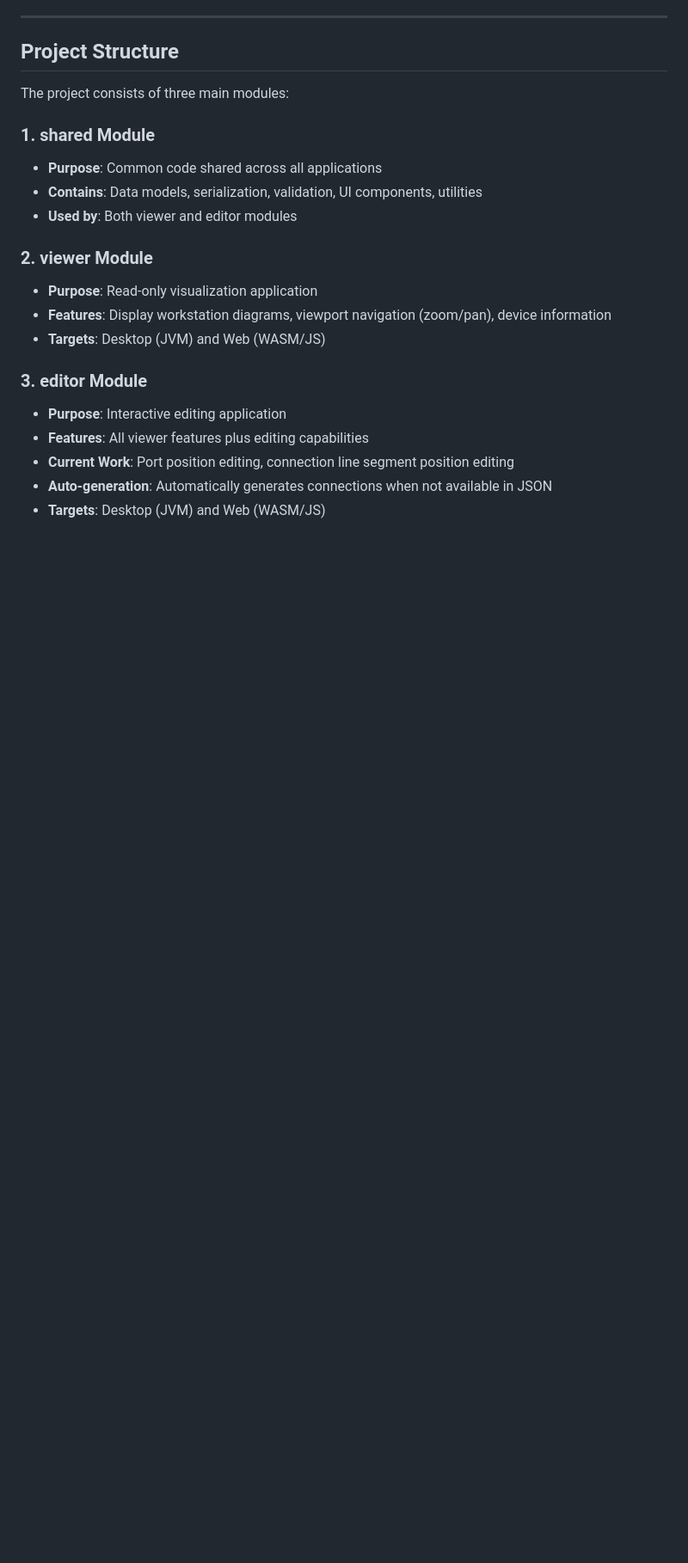
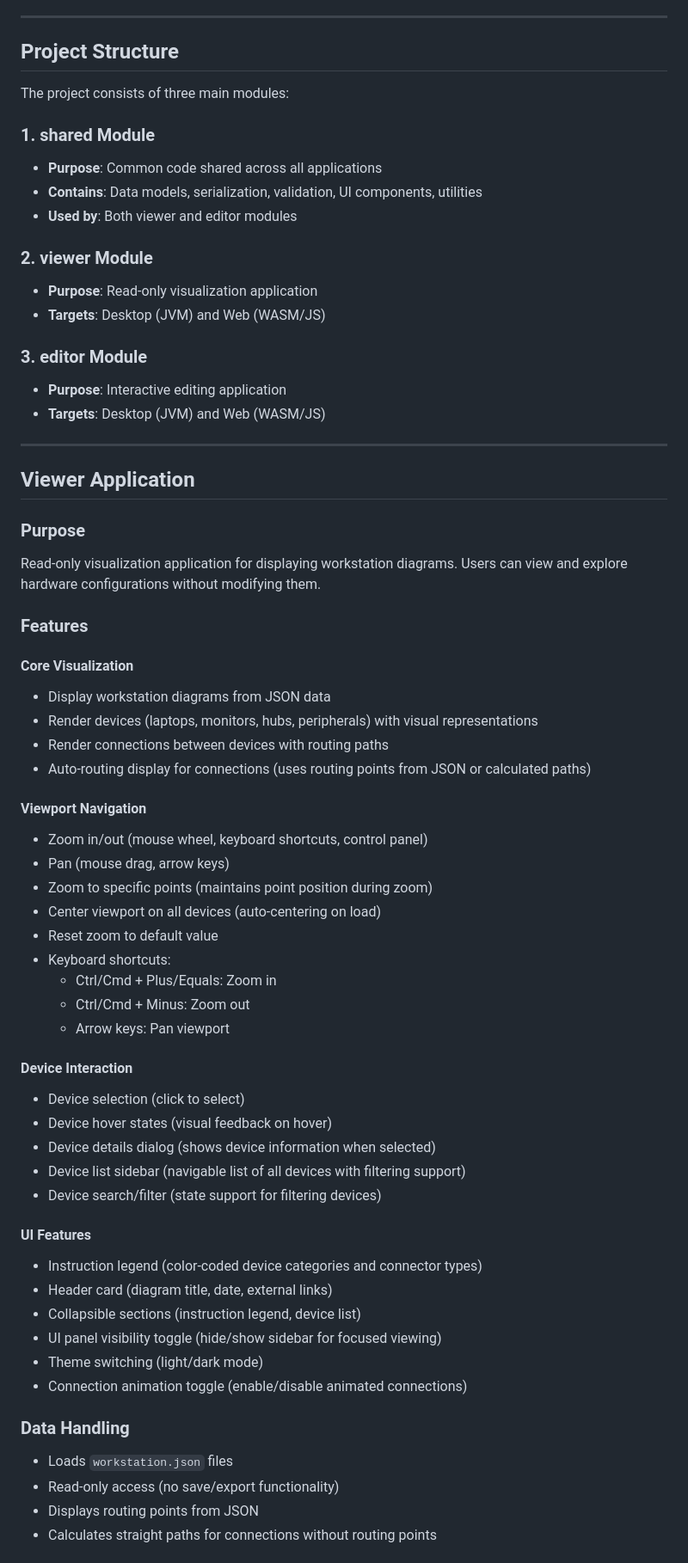
Before and after one commit to akexorcist/workstation-diagram, a Markdown page: docs/PROJECT_OVERVIEW.md, the part around one of its changes. Shown at 86% size. GitHub-like rendering; blank space fills up the shorter version.

Commit message:
chore: add viewer app information in docs

```diff
--- a/docs/PROJECT_OVERVIEW.md
+++ b/docs/PROJECT_OVERVIEW.md
@@ -17,12 +17,57 @@ The project consists of three main modules:
 
 ### 2. **viewer** Module
 - **Purpose**: Read-only visualization application
-- **Features**: Display workstation diagrams, viewport navigation (zoom/pan), device information
 - **Targets**: Desktop (JVM) and Web (WASM/JS)
 
 ### 3. **editor** Module
 - **Purpose**: Interactive editing application
-- **Features**: All viewer features plus editing capabilities
-- **Current Work**: Port position editing, connection line segment position editing
-- **Auto-generation**: Automatically generates connections when not available in JSON
 - **Targets**: Desktop (JVM) and Web (WASM/JS)
+
+---
+
+## Viewer Application
+
+### Purpose
+
+Read-only visualization application for displaying workstation diagrams. Users can view and explore hardware configurations without modifying them.
+
+### Features
+
+#### Core Visualization
+- Display workstation diagrams from JSON data
+- Render devices (laptops, monitors, hubs, peripherals) with visual representations
+- Render connections between devices with routing paths
+- Auto-routing display for connections (uses routing points from JSON or calculated paths)
+
+#### Viewport Navigation
+- Zoom in/out (mouse wheel, keyboard shortcuts, control panel)
+- Pan (mouse drag, arrow keys)
+- Zoom to specific points (maintains point position during zoom)
+- Center viewport on all devices (auto-centering on load)
+- Reset zoom to default value
+- Keyboard shortcuts:
+  - Ctrl/Cmd + Plus/Equals: Zoom in
+  - Ctrl/Cmd + Minus: Zoom out
+  - Arrow keys: Pan viewport
+
+#### Device Interaction
+- Device selection (click to select)
+- Device hover states (visual feedback on hover)
+- Device details dialog (shows device information when selected)
+- Device list sidebar (navigable list of all devices with filtering support)
+- Device search/filter (state support for filtering devices)
+
+#### UI Features
+- Instruction legend (color-coded device categories and connector types)
+- Header card (diagram title, date, external links)
+- Collapsible sections (instruction legend, device list)
+- UI panel visibility toggle (hide/show sidebar for focused viewing)
+- Theme switching (light/dark mode)
+- Connection animation toggle (enable/disable animated connections)
+
+### Data Handling
+- Loads `workstation.json` files
+- Read-only access (no save/export functionality)
+- Displays routing points from JSON
+- Calculates straight paths for connections without routing points
+
```
Also changed, not shown: other parts of docs/PROJECT_OVERVIEW.md (+62 -32 lines).
